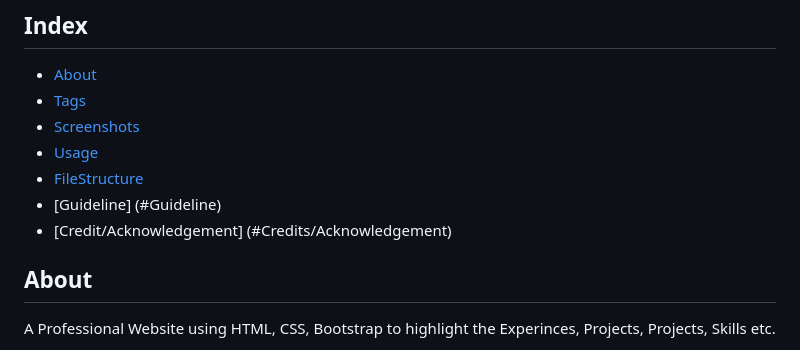
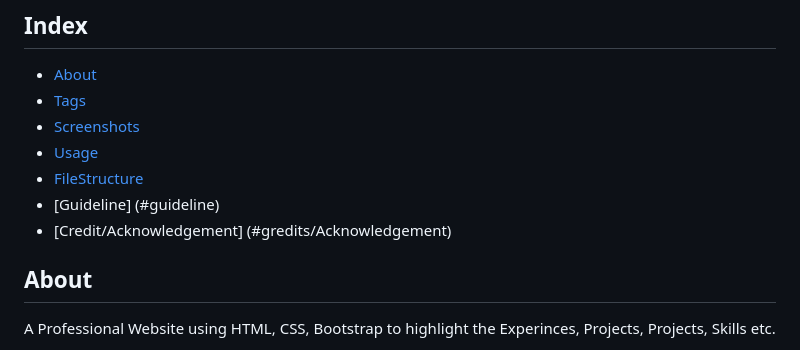
Before and after one commit to Muskansri1/Web-Design-Assignments, a Markdown page: Assignment 2/README.md, the part around the change. Drawn GitHub-style.

```diff
--- a/Assignment 2/README.md
+++ b/Assignment 2/README.md
@@ -10,8 +10,8 @@
 - [Screenshots](#Screenshots)
 - [Usage](#usage)
 - [FileStructure](#file-structure)
-- [Guideline] (#Guideline)
-- [Credit/Acknowledgement] (#Credits/Acknowledgement)
+- [Guideline] (#guideline)
+- [Credit/Acknowledgement] (#gredits/Acknowledgement)
 
 
 ## About
```
